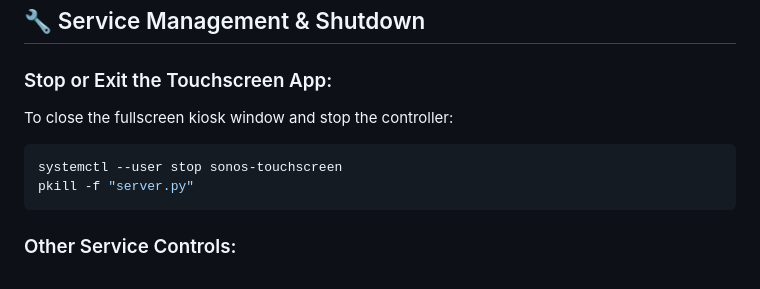
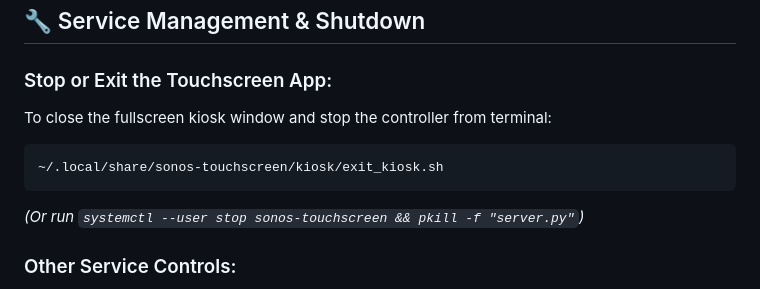
Before and after one commit to handykpist/sonos-for-linux, a Markdown page: rpi-touchscreen/README.md, the part around one of its changes. Drawn GitHub-style.

````diff
--- a/rpi-touchscreen/README.md
+++ b/rpi-touchscreen/README.md
@@ -128,11 +178,11 @@ sudo ~/.local/share/sonos-touchscreen/kiosk/setup_screen.sh brightness 180
 ## 🔧 Service Management & Shutdown
 
 ### Stop or Exit the Touchscreen App:
-To close the fullscreen kiosk window and stop the controller:
+To close the fullscreen kiosk window and stop the controller from terminal:
 ```bash
-systemctl --user stop sonos-touchscreen
-pkill -f "server.py"
+~/.local/share/sonos-touchscreen/kiosk/exit_kiosk.sh
 ```
+*(Or run `systemctl --user stop sonos-touchscreen && pkill -f "server.py"`)*
 
 ### Other Service Controls:
 - **Start Controller**: `systemctl --user start sonos-touchscreen.service`
````
Also changed, not shown: other parts of rpi-touchscreen/README.md (+50 -0 lines), rpi-touchscreen/docs/screenshots/favorites_drawer.png (added), rpi-touchscreen/docs/screenshots/lyrics_mode.png (added), rpi-touchscreen/docs/screenshots/main_player.png (added), rpi-touchscreen/docs/screenshots/power_system_menu.png (added).
